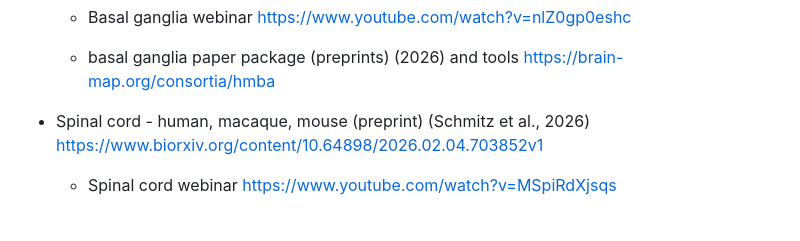
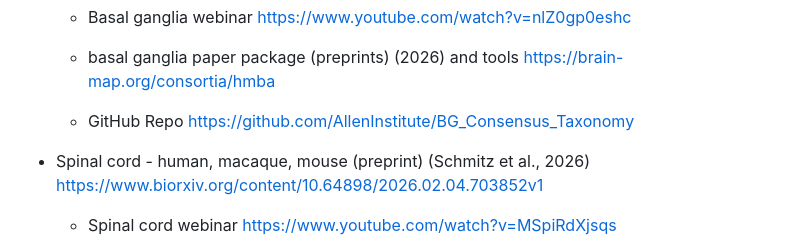
Before and after one commit to AllenInstitute/SPOCTT, a Markdown page: 2026_Describe_Your_Neurons_Workshop/Resource_links.md, the part around the change. GitHub-like rendering; blank space fills up the shorter version.

```diff
--- a/2026_Describe_Your_Neurons_Workshop/Resource_links.md
+++ b/2026_Describe_Your_Neurons_Workshop/Resource_links.md
@@ -57,6 +57,8 @@
     - Basal ganglia webinar https://www.youtube.com/watch?v=nlZ0gp0eshc
 
     - basal ganglia paper package (preprints) (2026) and tools https://brain-map.org/consortia/hmba
+
+    - GitHub Repo https://github.com/AllenInstitute/BG_Consensus_Taxonomy
 
 - Spinal cord - human, macaque, mouse (preprint) (Schmitz et al., 2026) https://www.biorxiv.org/content/10.64898/2026.02.04.703852v1
 
```
